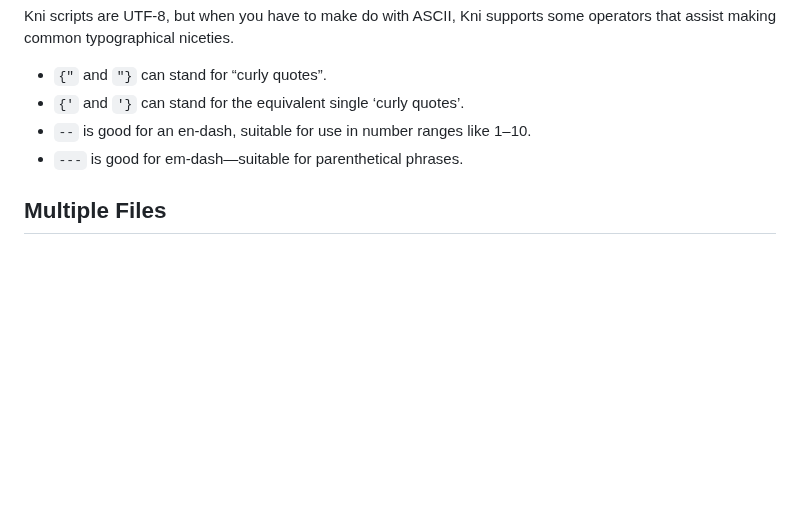
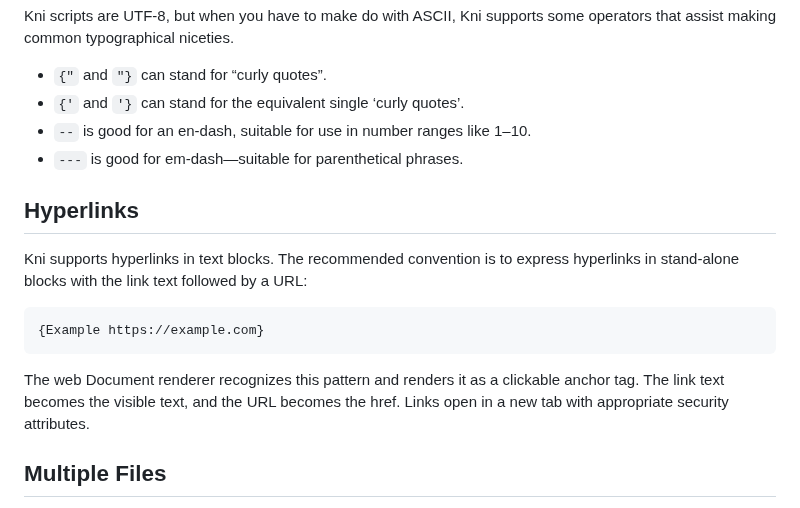
Before and after one commit to borkshop/kni, a Markdown page: MANUAL.md, the part around the change. Drawn GitHub-style; blank space fills up the shorter version.

````diff
--- a/MANUAL.md
+++ b/MANUAL.md
@@ -803,6 +803,19 @@ supports some operators that assist making common typographical niceties.
 - ``--`` is good for an en-dash, suitable for use in number ranges like 1–10.
 - ``---`` is good for em-dash—suitable for parenthetical phrases.
 
+## Hyperlinks
+
+Kni supports hyperlinks in text blocks. The recommended convention is to
+express hyperlinks in stand-alone blocks with the link text followed by a URL:
+
+```
+{Example https://example.com}
+```
+
+The web Document renderer recognizes this pattern and renders it as a clickable
+anchor tag. The link text becomes the visible text, and the URL becomes the
+href. Links open in a new tab with appropriate security attributes.
+
 ## Multiple Files
 
 A Kni story can span multiple files. Pass all of these files to the `kni`
````
Also changed, not shown: CHANGE.md (+13 -0 lines), HACKNI.md (+13 -0 lines).
